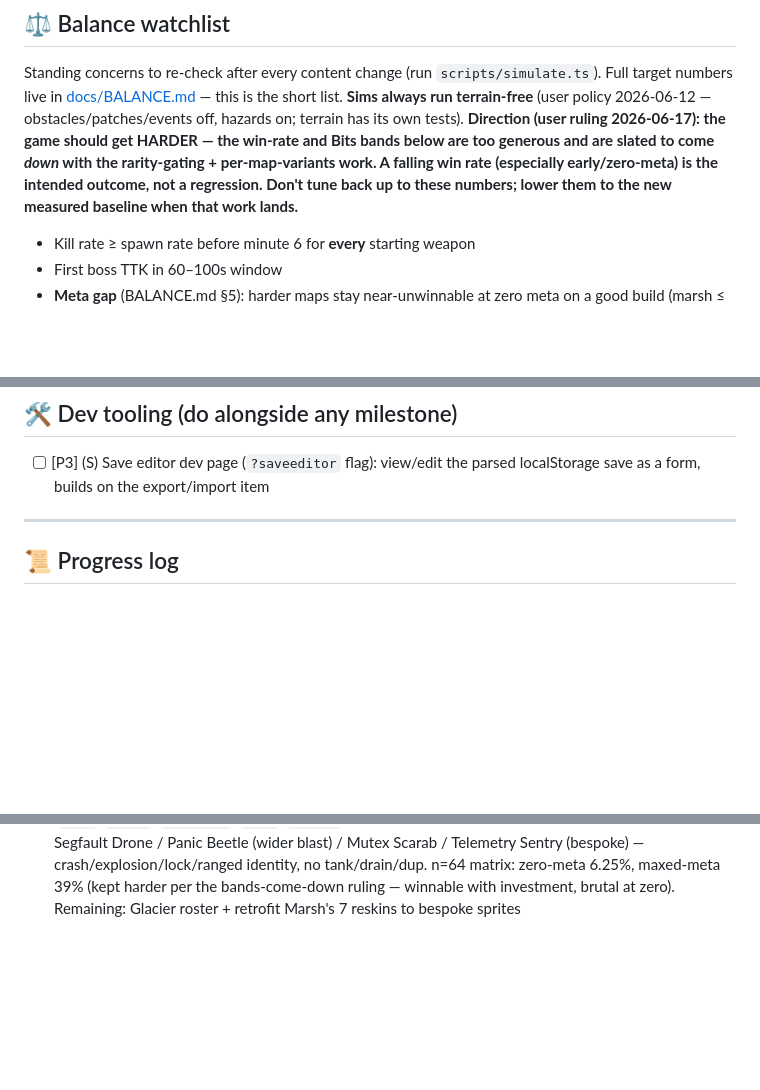
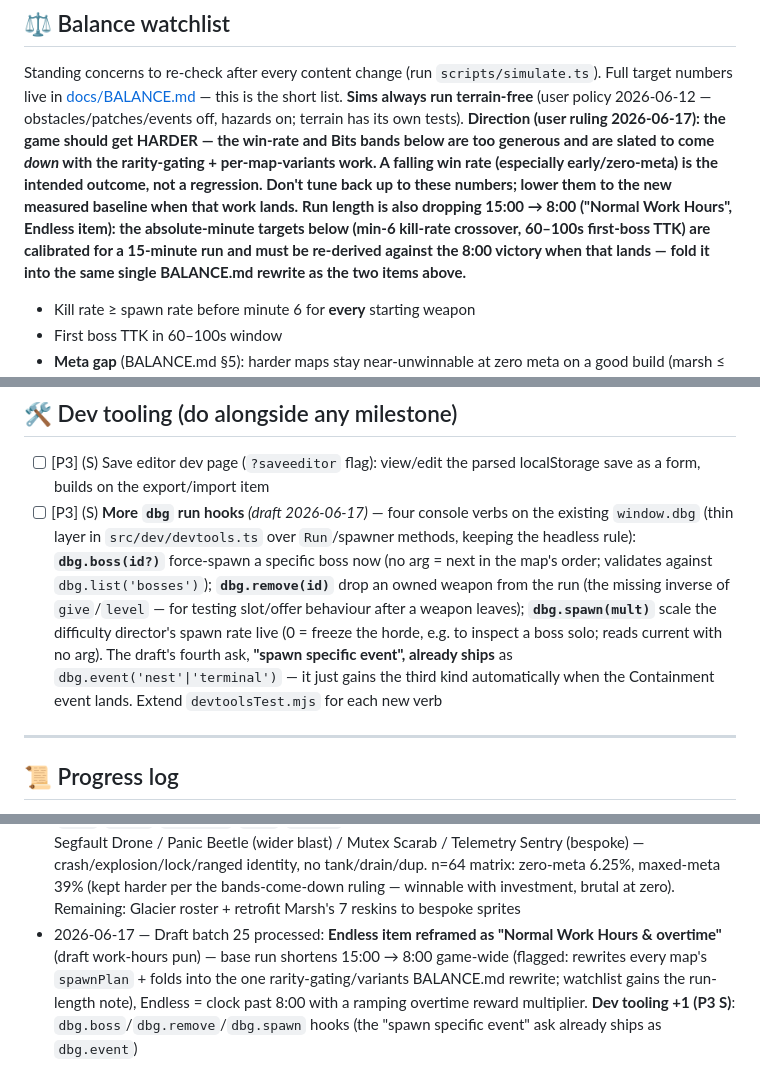
Before and after one commit to siposbnc/debugger, a Markdown page: ROADMAP.md, 3 parts joined by grey strips. Rendered like a GitHub page; blank space fills up the shorter version.

```diff
--- a/ROADMAP.md
+++ b/ROADMAP.md
@@ -115,6 +118,10 @@ Bits bands below are too generous and are slated to come *down* with the rarity-
 per-map-variants work. A falling win rate (especially early/zero-meta) is the intended
 outcome, not a regression. Don't tune back up to these numbers; lower them to the new
 measured baseline when that work lands.**
+**Run length is also dropping 15:00 → 8:00 ("Normal Work Hours", Endless item): the
+absolute-minute targets below (min-6 kill-rate crossover, 60–100s first-boss TTK) are
+calibrated for a 15-minute run and must be re-derived against the 8:00 victory when that
+lands — fold it into the same single BALANCE.md rewrite as the two items above.**
 
 - Kill rate ≥ spawn rate before minute 6 for **every** starting weapon
 - First boss TTK in 60–100s window
@@ -145,6 +152,7 @@ Parking lot — promote into a milestone before working on these.
 ## 🛠️ Dev tooling (do alongside any milestone)
 
 - [ ] [P3] (S) Save editor dev page (`?saveeditor` flag): view/edit the parsed localStorage save as a form, builds on the export/import item
+- [ ] [P3] (S) **More `dbg` run hooks** *(draft 2026-06-17)* — four console verbs on the existing `window.dbg` (thin layer in `src/dev/devtools.ts` over `Run`/spawner methods, keeping the headless rule): **`dbg.boss(id?)`** force-spawn a specific boss now (no arg = next in the map's order; validates against `dbg.list('bosses')`); **`dbg.remove(id)`** drop an owned weapon from the run (the missing inverse of `give`/`level` — for testing slot/offer behaviour after a weapon leaves); **`dbg.spawn(mult)`** scale the difficulty director's spawn rate live (0 = freeze the horde, e.g. to inspect a boss solo; reads current with no arg). The draft's fourth ask, **"spawn specific event", already ships** as `dbg.event('nest'|'terminal')` — it just gains the third kind automatically when the Containment event lands. Extend `devtoolsTest.mjs` for each new verb
 
 ---
 
@@ -165,3 +173,4 @@ Parking lot — promote into a milestone before working on these.
 - 2026-06-13 — Draft batch 23 processed: **Bug modifiers (ARPG affixes)** added to v0.4 as P2 (L), placed under Curses (its amplifier) — composes existing enemy flags at spawn, full sim re-cert flagged
 - 2026-06-17 — Per-map variants (P1) started: `EnemyDef.variantOf` + `variant()` helper (inherits shape/behaviour/flags, overrides palette+stats); **Memory Marsh** converted to its own 7-variant roster (bog mite / drip tick / mire wasp / heap leech / fork spider / sludge scarab / rot centipede — drain/slow/tank identity, no explosion/shield types); codex tags variants "VARIANT · <base>". Re-cert: enemyScale eased 1.2→1.15 + finale slow-aura trimmed to hold the §5 band — n=64 matrix zero-meta 1.6% / maxed-meta 50%; kill-rate crossover min 3. Greenfield/production/glacier rosters still to convert
 - 2026-06-17 — Per-map variants cont'd: **user ruling — most variants should be visually unique, not reskins.** Added `explodeRadius` (data) + 5 bespoke production sprites (`bolt`/`drone`/`canister`/`lock`/`sentry`). **Production** roster = Crash Mite (reskin) + Thread Tick / Segfault Drone / Panic Beetle (wider blast) / Mutex Scarab / Telemetry Sentry (bespoke) — crash/explosion/lock/ranged identity, no tank/drain/dup. n=64 matrix: zero-meta 6.25%, maxed-meta 39% (kept harder per the bands-come-down ruling — winnable with investment, brutal at zero). Remaining: Glacier roster + retrofit Marsh's 7 reskins to bespoke sprites
+- 2026-06-17 — Draft batch 25 processed: **Endless item reframed as "Normal Work Hours & overtime"** (draft work-hours pun) — base run shortens 15:00 → 8:00 game-wide (flagged: rewrites every map's `spawnPlan` + folds into the one rarity-gating/variants BALANCE.md rewrite; watchlist gains the run-length note), Endless = clock past 8:00 with a ramping overtime reward multiplier. **Dev tooling +1 (P3 S)**: `dbg.boss`/`dbg.remove`/`dbg.spawn` hooks (the "spawn specific event" ask already ships as `dbg.event`)
```
Also changed, not shown: other parts of ROADMAP.md (+4 -1 lines), docs/DRAFT.md (+24 -0 lines).
